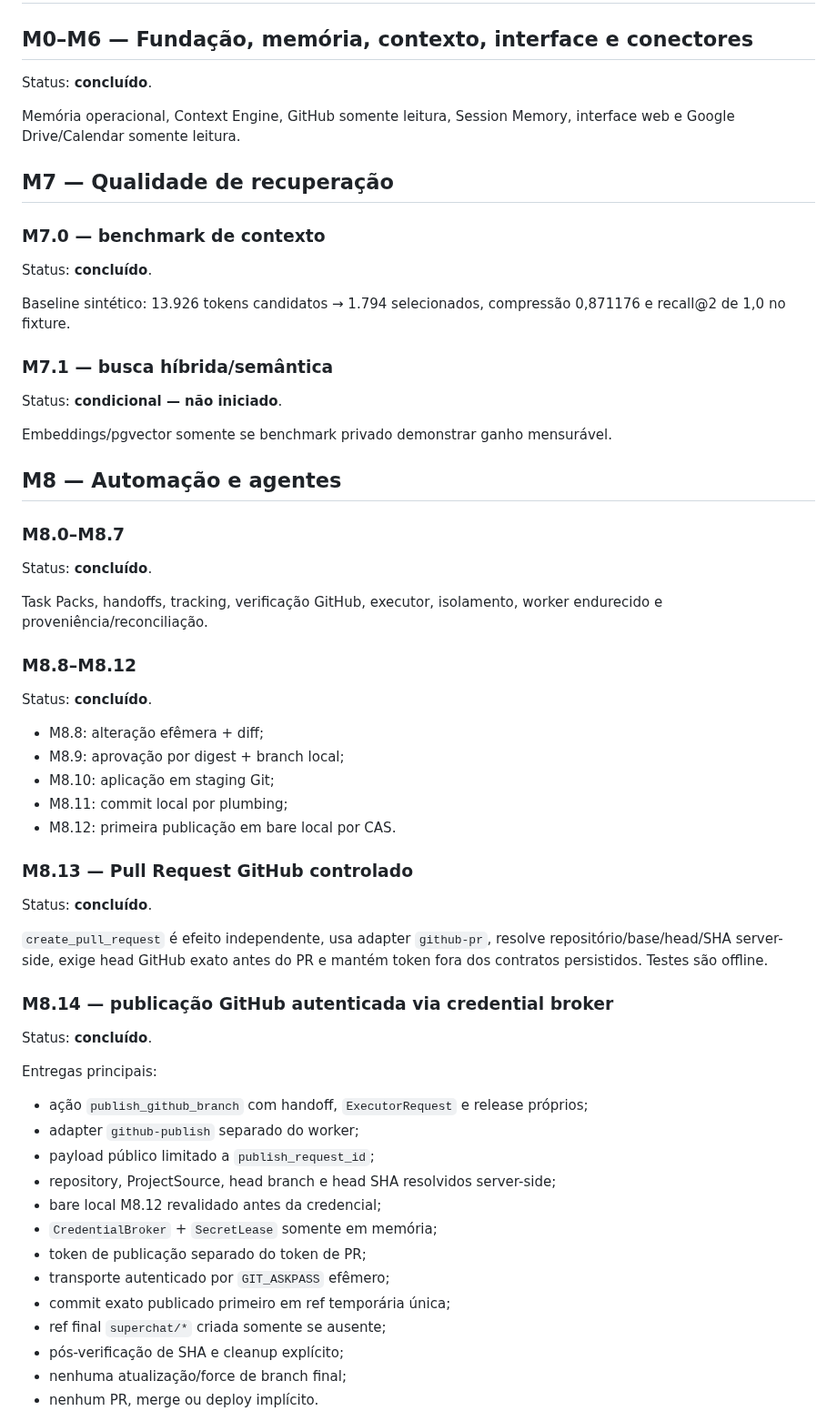
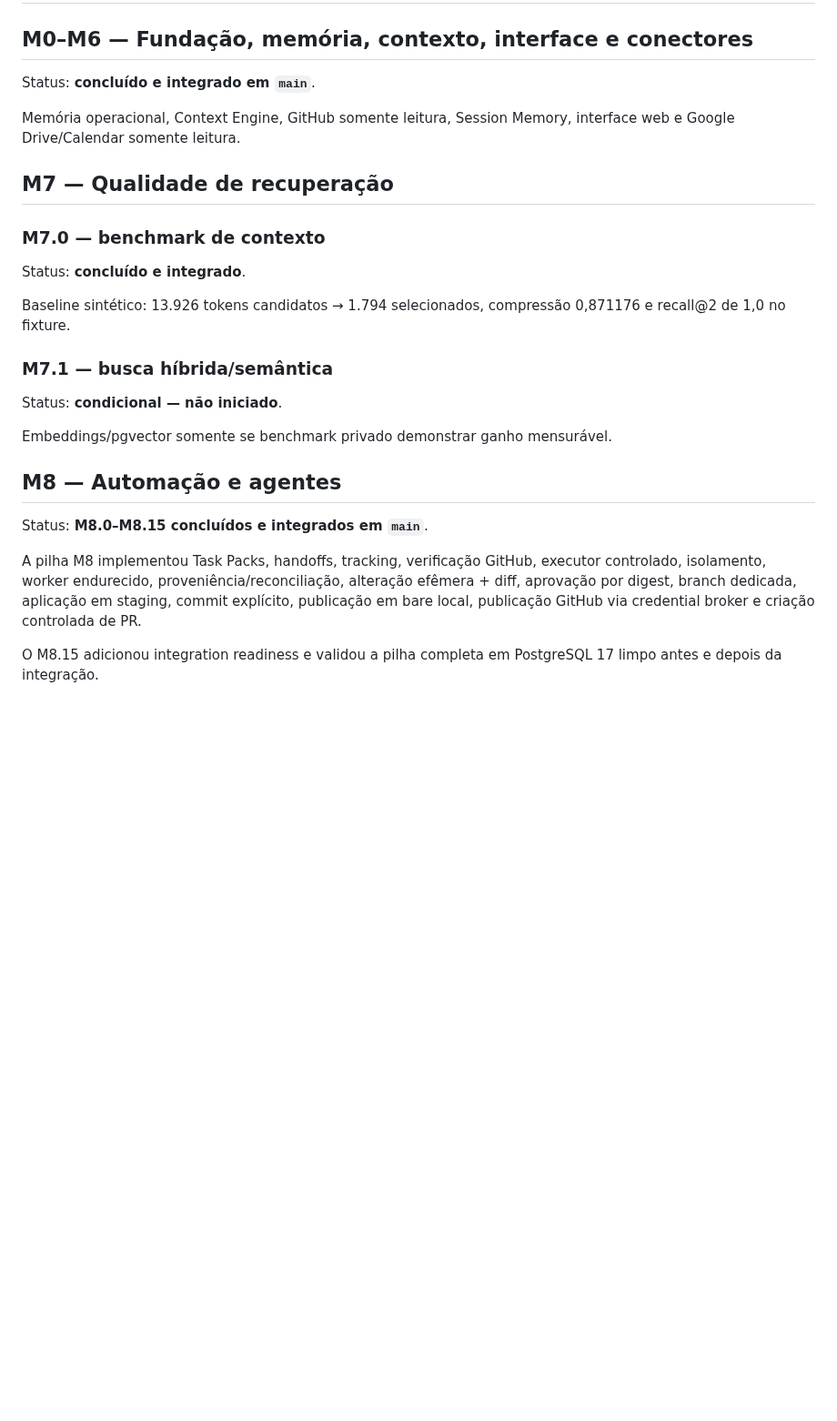
Before and after one commit to douglassnake/douglassnake-super-chat, a Markdown page: docs/ROADMAP.md, the part around one of its changes. Shown at 91% size. GitHub-like rendering; blank space fills up the shorter version.

```diff
--- a/docs/ROADMAP.md
+++ b/docs/ROADMAP.md
@@ -1,14 +1,14 @@
 # Roadmap
 
 ## M0–M6 — Fundação, memória, contexto, interface e conectores
-Status: **concluído**.
+Status: **concluído e integrado em `main`**.
 
 Memória operacional, Context Engine, GitHub somente leitura, Session Memory, interface web e Google Drive/Calendar somente leitura.
 
 ## M7 — Qualidade de recuperação
 
 ### M7.0 — benchmark de contexto
-Status: **concluído**.
+Status: **concluído e integrado**.
 
 Baseline sintético: 13.926 tokens candidatos → 1.794 selecionados, compressão 0,871176 e recall@2 de 1,0 no fixture.
 
@@ -18,41 +18,9 @@ Status: **condicional — não iniciado**.
 Embeddings/pgvector somente se benchmark privado demonstrar ganho mensurável.
 
 ## M8 — Automação e agentes
+Status: **M8.0–M8.15 concluídos e integrados em `main`**.
 
-### M8.0–M8.7
-Status: **concluído**.
+A pilha M8 implementou Task Packs, handoffs, tracking, verificação GitHub, executor controlado, isolamento, worker endurecido, proveniência/reconciliação, alteração efêmera + diff, aprovação por digest, branch dedicada, aplicação em staging, commit explícito, publicação em bare local, publicação GitHub via credential broker e criação controlada de PR.
 
-Task Packs, handoffs, tracking, verificação GitHub, executor, isolamento, worker endurecido e proveniência/reconciliação.
+O M8.15 adicionou integration readiness e validou a pilha completa em PostgreSQL 17 limpo antes e depois da integração.
 
-### M8.8–M8.12
-Status: **concluído**.
-
-- M8.8: alteração efêmera + diff;
-- M8.9: aprovação por digest + branch local;
-- M8.10: aplicação em staging Git;
-- M8.11: commit local por plumbing;
-- M8.12: primeira publicação em bare local por CAS.
-
-### M8.13 — Pull Request GitHub controlado
-Status: **concluído**.
-
-`create_pull_request` é efeito independente, usa adapter `github-pr`, resolve repositório/base/head/SHA server-side, exige head GitHub exato antes do PR e mantém token fora dos contratos persistidos. Testes são offline.
-
-### M8.14 — publicação GitHub autenticada via credential broker
-Status: **concluído**.
-
-Entregas principais:
-- ação `publish_github_branch` com handoff, `ExecutorRequest` e release próprios;
-- adapter `github-publish` separado do worker;
-- payload público limitado a `publish_request_id`;
-- repository, ProjectSource, head branch e head SHA resolvidos server-side;
-- bare local M8.12 revalidado antes da credencial;
-- `CredentialBroker` + `SecretLease` somente em memória;
-- token de publicação separado do token de PR;
-- transporte autenticado por `GIT_ASKPASS` efêmero;
-- commit exato publicado primeiro em ref temporária única;
-- ref final `superchat/*` criada somente se ausente;
-- pós-verificação de SHA e cleanup explícito;
-- nenhuma atualização/force de branch final;
-- nenhum PR, merge ou deploy implícito.
-
```
Also changed, not shown: other parts of docs/ROADMAP.md (+50 -39 lines).
